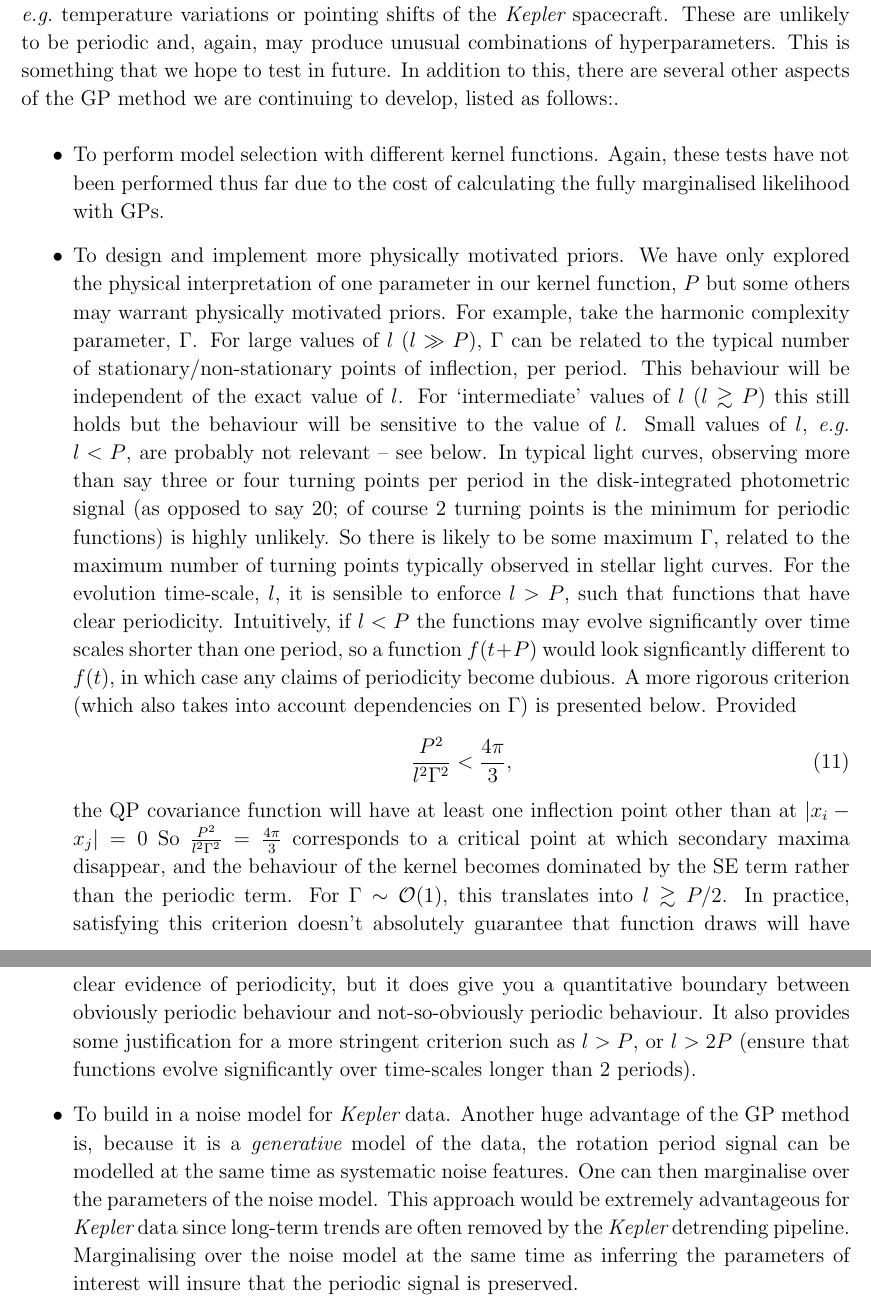
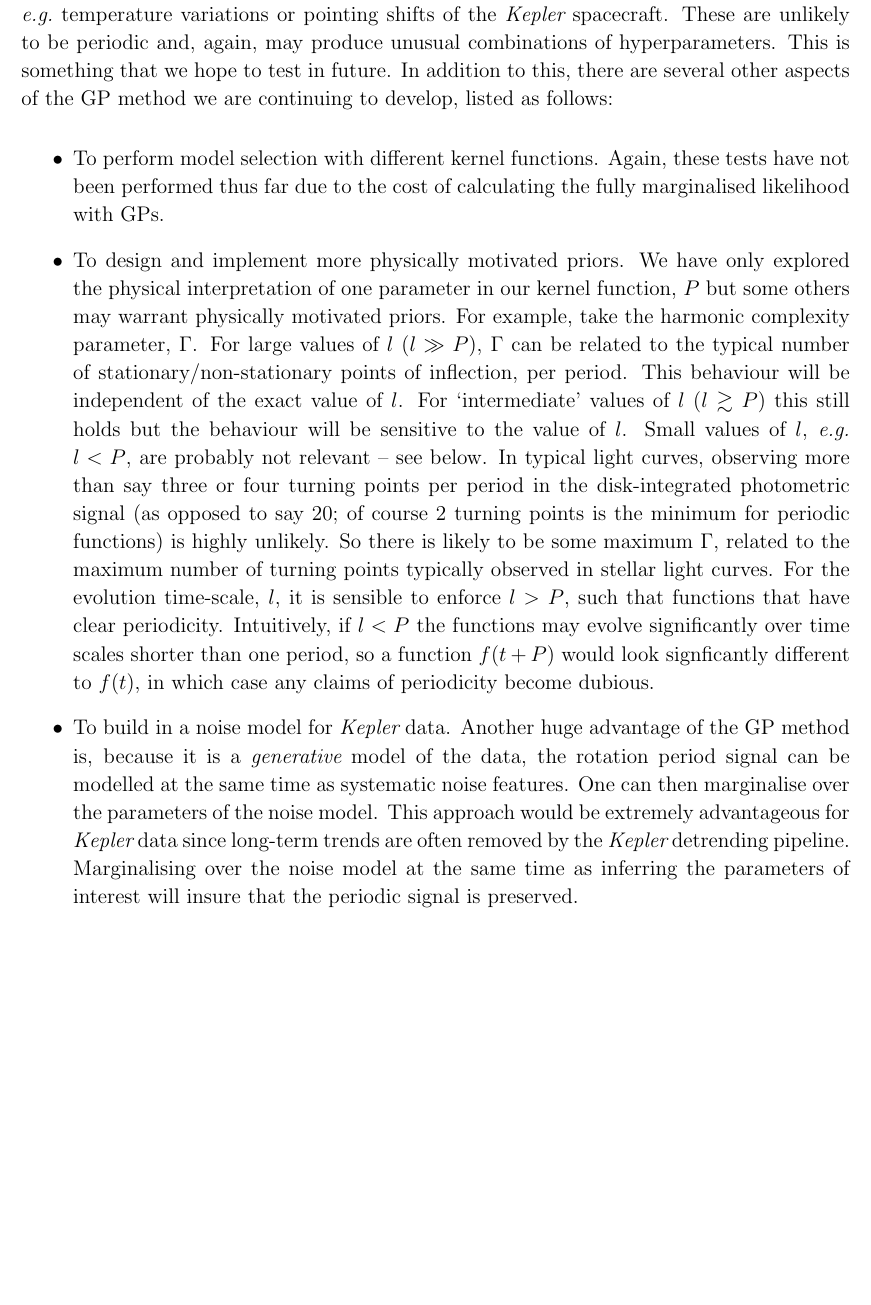
Before and after one commit to RuthAngus/GProtation, a LaTeX paper (documents/ms.tex): two parts of pages 27 and 28 of 33 before the commit and part of page 27 of 32 after it, the two joined at a grey line, cut so that both start at the same text, the shorter picture padded with empty space. Compiled offline with pdfLaTeX.

Commit message:
changes to the prior discussion section

```diff
--- a/documents/ms.tex
+++ b/documents/ms.tex
@@ -1115,7 +1115,7 @@ These are unlikely to be periodic and, again, may produce unusual combinations
 of hyperparameters.
 This is something that we hope to test in future.
 In addition to this, there are several other aspects of the GP method we are
-continuing to develop, listed as follows:.
+continuing to develop, listed as follows:
 \begin{itemize}
 \item{To perform model selection with different kernel functions. Again, these
     tests have not been performed thus far due to the cost of calculating the
@@ -1150,27 +1150,27 @@ For the evolution time-scale, $l$, it is sensible to enforce $l>P$, such that
         Intuitively, if $l<P$ the functions may evolve significantly over time
         scales shorter than one period, so a function $f(t+P)$ would look
         signficantly different to $f(t)$, in which case any claims of
-        periodicity become dubious.
-        A more rigorous criterion (which also
-        takes into account dependencies on $\Gamma$) is presented below.
-        Provided
-        \begin{equation}
-        \frac{{{P^2}}}{{{l^2}{\Gamma ^2}}} < \frac{{4\pi }}{3},
-        \end{equation}
-        the QP covariance function will have at least one inflection point
-        other than at $|x_i-x_j|=0$
-        So $\frac{{{P^2}}}{{{l^2}{\Gamma ^2}}} = \frac{{4\pi }}{3}$
-        corresponds to a critical point at which secondary maxima disappear,
-        and the behaviour of the kernel becomes dominated by the SE term
-        rather than the periodic term.
-        For $\Gamma\sim\mathcal{O}(1)$, this translates into $l\gtrsim P/2$.
-        In practice, satisfying this criterion doesn't absolutely guarantee
-        that function draws will have clear evidence of periodicity, but it
-        does give you a quantitative boundary between obviously periodic
-        behaviour and not-so-obviously periodic behaviour.
-        It also provides some justification for a more stringent criterion
-        such as $l>P$, or $l>2P$ (ensure that functions
-        evolve significantly over time-scales longer than 2 periods).}
+        periodicity become dubious.}
+        % A more rigorous criterion (which also
+        % takes into account dependencies on $\Gamma$) is presented below.
+        % Provided
+        % \begin{equation}
+        % \frac{{{P^2}}}{{{l^2}{\Gamma ^2}}} < \frac{{4\pi }}{3},
+        % \end{equation}
+        % the QP covariance function will have at least one inflection point
+        % other than at $|x_i-x_j|=0$, so $\frac{{{P^2}}}{{{l^2}{\Gamma ^2}}} =
+        % \frac{{4\pi }}{3}$
+        % corresponds to a critical point at which secondary maxima disappear,
+        % and the behaviour of the kernel becomes dominated by the SE term
+        % rather than the periodic term.
+        % For $\Gamma\sim\mathcal{O}(1)$, this translates into $l\gtrsim P/2$.
+        % In practice, satisfying this criterion doesn't absolutely guarantee
+        % that function draws will have clear evidence of periodicity, but it
+        % does provide a quantitative boundary between obviously periodic
+        % behaviour and not-so-obviously periodic behaviour.
+        % It also provides some justification for a more stringent criterion
+        % such as $l>P$, or $l>2P$ (ensure that functions
+        % evolve significantly over time-scales longer than 2 periods).}
 % However, the other parameters may also be related to some physical processes.
 % For example, the overall timescale for covariance fall-off, $l$ may be
 % related to spot lifetimes.
```
Also changed, not shown: documents/ms.pdf.
